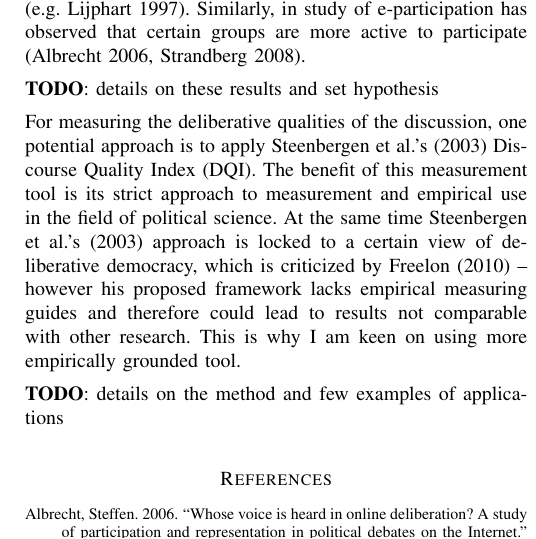
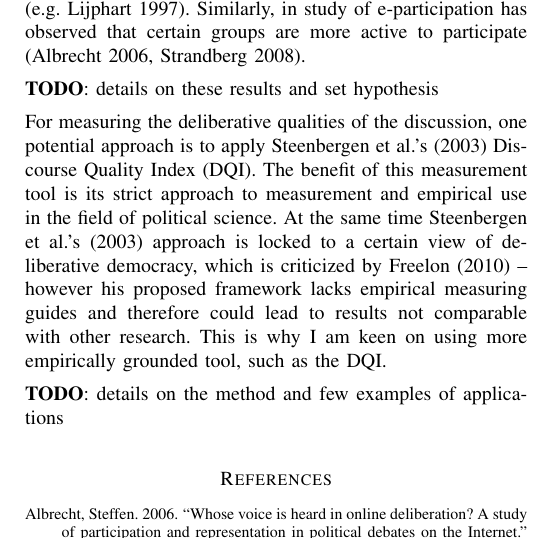
Before and after one commit to matnel/thesis-proposal, a LaTeX paper (proposal.tex): part of one column of page 2 of 2, cut so that both start at the same text. Compiled offline with pdfLaTeX.

Commit message:
Methodologies discussed

```diff
--- a/proposal.tex
+++ b/proposal.tex
@@ -67,7 +67,7 @@ Evaluating the users of online forums is not a novel research question. Classica
 
 \textbf{TODO}: details on these results and set hypothesis
 
-For measuring the deliberative qualities of the discussion, one potential approach is to apply \possessivecite{steenbergen03} Discourse Quality Index (DQI). The benefit of this measurement tool is its strict approach to measurement and empirical use in the field of political science. At the same time \possessivecite{steenbergen03} approach is locked to a certain view of deliberative democracy, which is criticized by \citeasnoun{freelon10} -- however his proposed framework lacks empirical measuring guides and therefore could lead to results not comparable with other research. This is why I am keen on using more empirically grounded tool.
+For measuring the deliberative qualities of the discussion, one potential approach is to apply \possessivecite{steenbergen03} Discourse Quality Index (DQI). The benefit of this measurement tool is its strict approach to measurement and empirical use in the field of political science. At the same time \possessivecite{steenbergen03} approach is locked to a certain view of deliberative democracy, which is criticized by \citeasnoun{freelon10} -- however his proposed framework lacks empirical measuring guides and therefore could lead to results not comparable with other research. This is why I am keen on using more empirically grounded tool, such as the DQI.
 
 \textbf{TODO}: details on the method and few examples of applications
 
```
